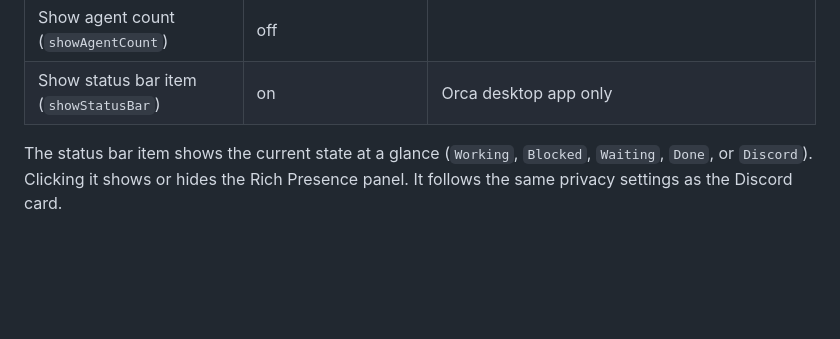
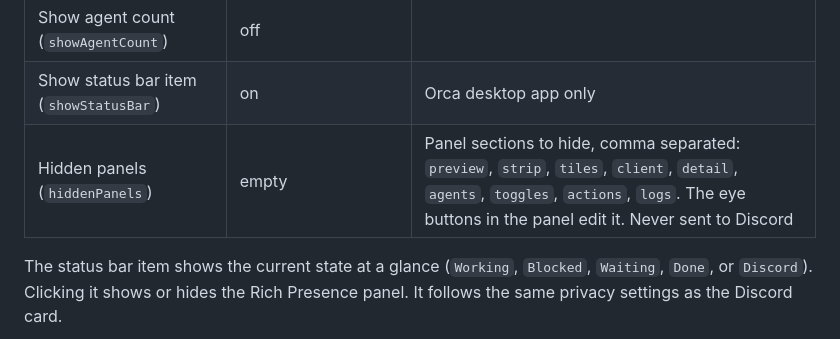
Before and after one commit to jondmarien/orca-discord-presence, a Markdown page: README.md, the part around the change. Drawn GitHub-style; blank space fills up the shorter version.

Commit message:
docs: document hiddenPanels setting
Co-authored-by: Cursor <cursoragent@cursor.com>

```diff
--- a/README.md
+++ b/README.md
@@ -99,6 +99,7 @@ Settings are in **Orca Settings** under this plugin. Defaults:
 | Button label (`openButtonLabel`) | `Open Orca` | 1 to 32 characters |
 | Show agent count (`showAgentCount`) | off | |
 | Show status bar item (`showStatusBar`) | on | Orca desktop app only |
+| Hidden panels (`hiddenPanels`) | empty | Panel sections to hide, comma separated: `preview`, `strip`, `tiles`, `client`, `detail`, `agents`, `toggles`, `actions`, `logs`. The eye buttons in the panel edit it. Never sent to Discord |
 
 The status bar item shows the current state at a glance (`Working`, `Blocked`, `Waiting`, `Done`, or `Discord`). Clicking it shows or hides the Rich Presence panel. It follows the same privacy settings as the Discord card.
 
```
